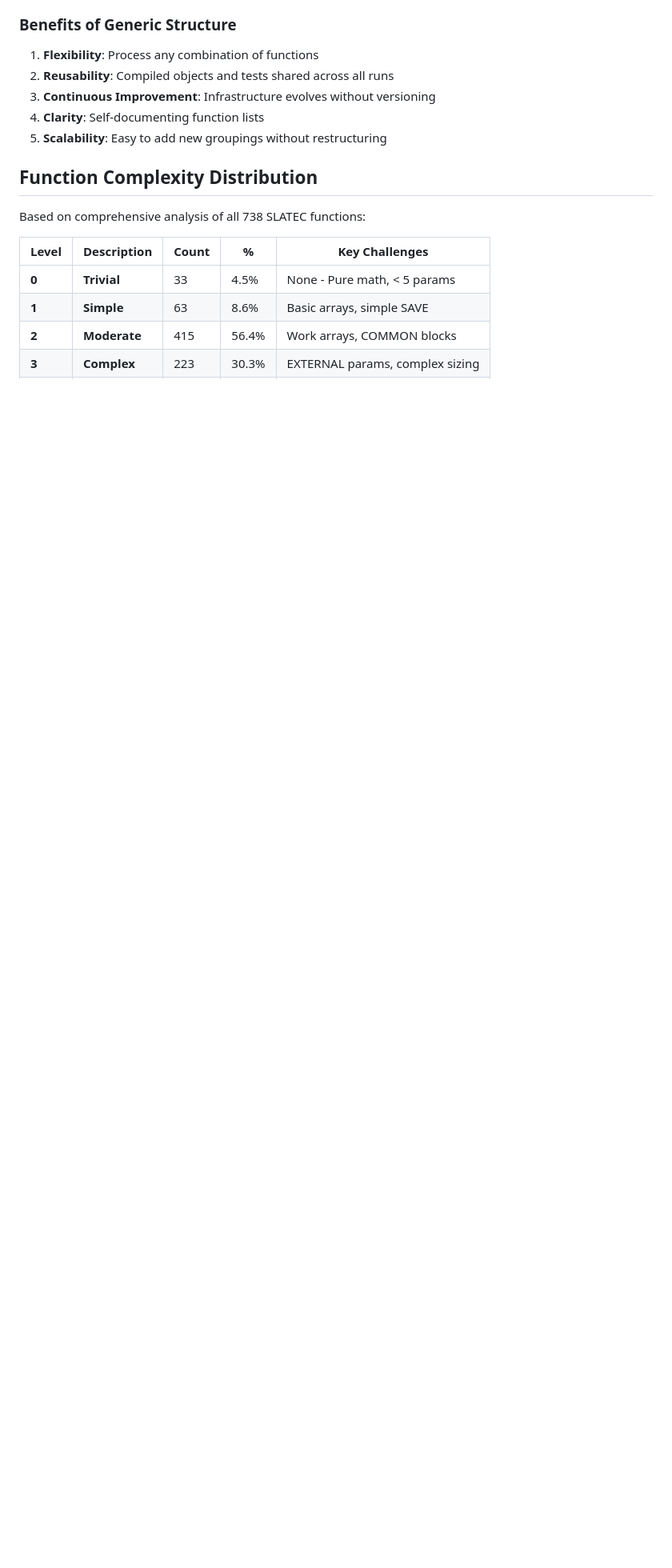
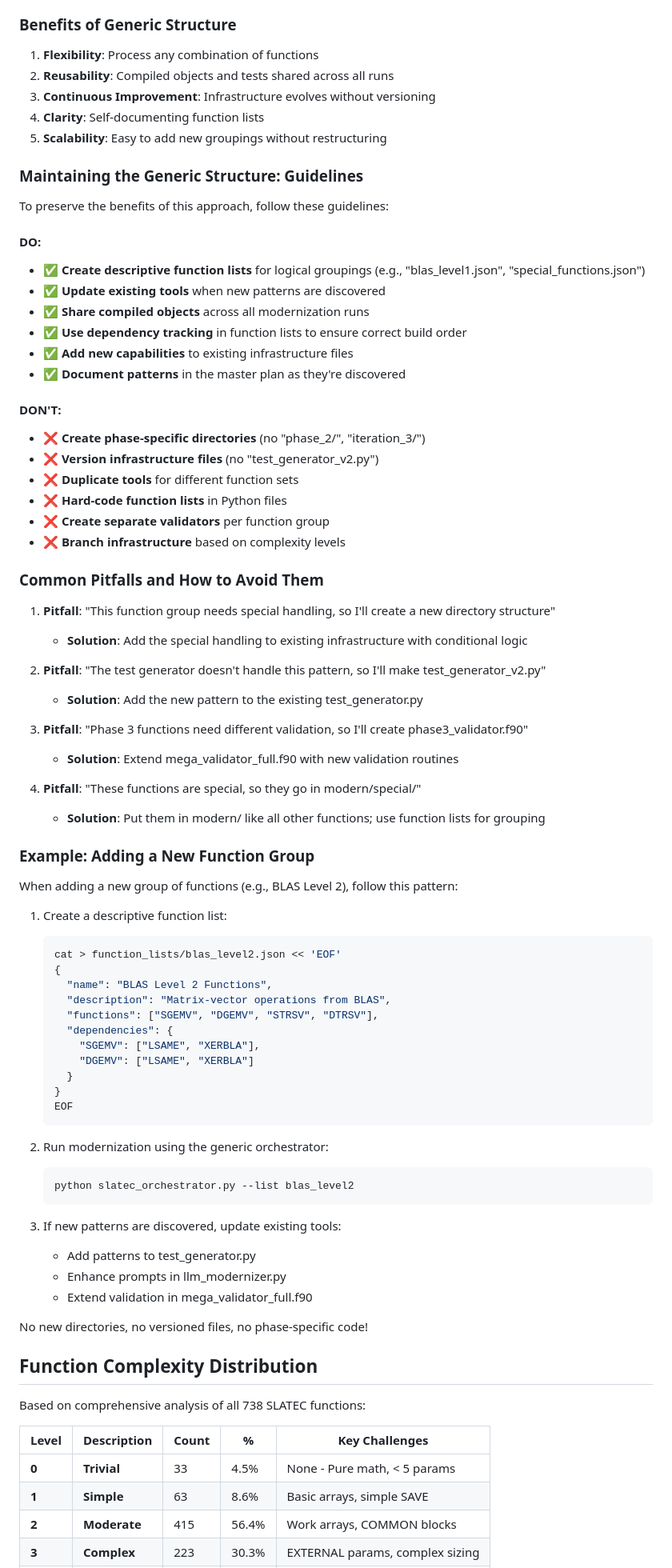
Before and after one commit to Bishibop/slatec90, a Markdown page: SLATEC_ITERATIVE_MASTER_PLAN.md, the part around one of its changes. Shown at 80% size. GitHub-like rendering; blank space fills up the shorter version.

````diff
--- a/SLATEC_ITERATIVE_MASTER_PLAN.md
+++ b/SLATEC_ITERATIVE_MASTER_PLAN.md
@@ -124,6 +145,71 @@ The modernization infrastructure follows these key principles:
 3. **Continuous Improvement**: Infrastructure evolves without versioning
 4. **Clarity**: Self-documenting function lists
 5. **Scalability**: Easy to add new groupings without restructuring
+
+### Maintaining the Generic Structure: Guidelines
+
+To preserve the benefits of this approach, follow these guidelines:
+
+#### DO:
+- ✅ **Create descriptive function lists** for logical groupings (e.g., "blas_level1.json", "special_functions.json")
+- ✅ **Update existing tools** when new patterns are discovered
+- ✅ **Share compiled objects** across all modernization runs
+- ✅ **Use dependency tracking** in function lists to ensure correct build order
+- ✅ **Add new capabilities** to existing infrastructure files
+- ✅ **Document patterns** in the master plan as they're discovered
+
+#### DON'T:
+- ❌ **Create phase-specific directories** (no "phase_2/", "iteration_3/")
+- ❌ **Version infrastructure files** (no "test_generator_v2.py")
+- ❌ **Duplicate tools** for different function sets
+- ❌ **Hard-code function lists** in Python files
+- ❌ **Create separate validators** per function group
+- ❌ **Branch infrastructure** based on complexity levels
+
+### Common Pitfalls and How to Avoid Them
+
+1. **Pitfall**: "This function group needs special handling, so I'll create a new directory structure"
+   - **Solution**: Add the special handling to existing infrastructure with conditional logic
+
+2. **Pitfall**: "The test generator doesn't handle this pattern, so I'll make test_generator_v2.py"
+   - **Solution**: Add the new pattern to the existing test_generator.py
+
+3. **Pitfall**: "Phase 3 functions need different validation, so I'll create phase3_validator.f90"
+   - **Solution**: Extend mega_validator_full.f90 with new validation routines
+
+4. **Pitfall**: "These functions are special, so they go in modern/special/"
+   - **Solution**: Put them in modern/ like all other functions; use function lists for grouping
+
+### Example: Adding a New Function Group
+
+When adding a new group of functions (e.g., BLAS Level 2), follow this pattern:
+
+1. Create a descriptive function list:
+   ```bash
+   cat > function_lists/blas_level2.json << 'EOF'
+   {
+     "name": "BLAS Level 2 Functions",
+     "description": "Matrix-vector operations from BLAS",
+     "functions": ["SGEMV", "DGEMV", "STRSV", "DTRSV"],
+     "dependencies": {
+       "SGEMV": ["LSAME", "XERBLA"],
+       "DGEMV": ["LSAME", "XERBLA"]
+     }
+   }
+   EOF
+   ```
+
+2. Run modernization using the generic orchestrator:
+   ```bash
+   python slatec_orchestrator.py --list blas_level2
+   ```
+
+3. If new patterns are discovered, update existing tools:
+   - Add patterns to test_generator.py
+   - Enhance prompts in llm_modernizer.py
+   - Extend validation in mega_validator_full.f90
+
+No new directories, no versioned files, no phase-specific code!
 
 ## Function Complexity Distribution
 
````
Also changed, not shown: other parts of SLATEC_ITERATIVE_MASTER_PLAN.md (+43 -6 lines).
